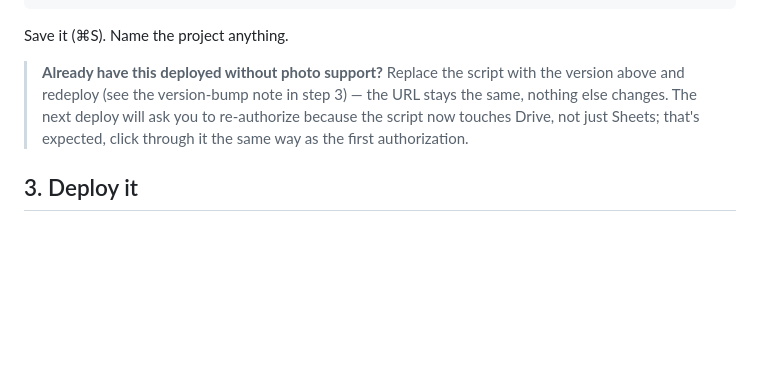
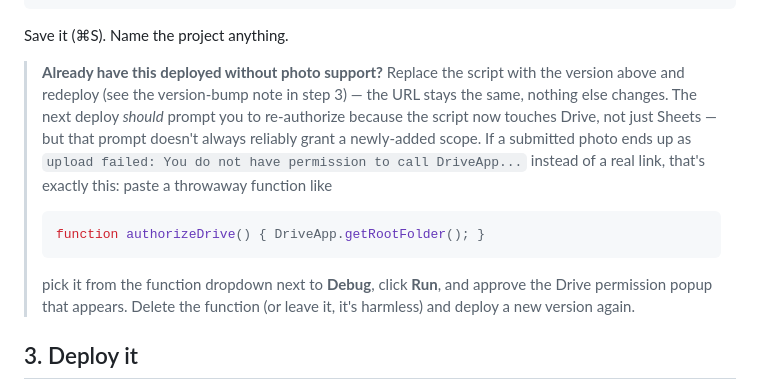
Before and after one commit to miuxcreative/gorgina-party, a Markdown page: SETUP-google-sheet.md, the part around the change. Drawn GitHub-style; blank space fills up the shorter version.

Commit message:
Document the Drive re-authorization gotcha in setup docs
Redeploying with a newly-added scope doesn't always reliably grant it
through the Deploy flow's consent screen — hit this firsthand testing
the photo upload endpoint. Documented the fix (run a throwaway
DriveApp call from the editor to force the permission prompt).

````diff
--- a/SETUP-google-sheet.md
+++ b/SETUP-google-sheet.md
@@ -114,9 +114,18 @@ Save it (⌘S). Name the project anything.
 
 > **Already have this deployed without photo support?** Replace the script with
 > the version above and redeploy (see the version-bump note in step 3) — the
-> URL stays the same, nothing else changes. The next deploy will ask you to
-> re-authorize because the script now touches Drive, not just Sheets; that's
-> expected, click through it the same way as the first authorization.
+> URL stays the same, nothing else changes. The next deploy *should* prompt
+> you to re-authorize because the script now touches Drive, not just Sheets —
+> but that prompt doesn't always reliably grant a newly-added scope. If a
+> submitted photo ends up as `upload failed: You do not have permission to
+> call DriveApp...` instead of a real link, that's exactly this: paste a
+> throwaway function like
+> ```javascript
+> function authorizeDrive() { DriveApp.getRootFolder(); }
+> ```
+> pick it from the function dropdown next to **Debug**, click **Run**, and
+> approve the Drive permission popup that appears. Delete the function (or
+> leave it, it's harmless) and deploy a new version again.
 
 ## 3. Deploy it
 
````
